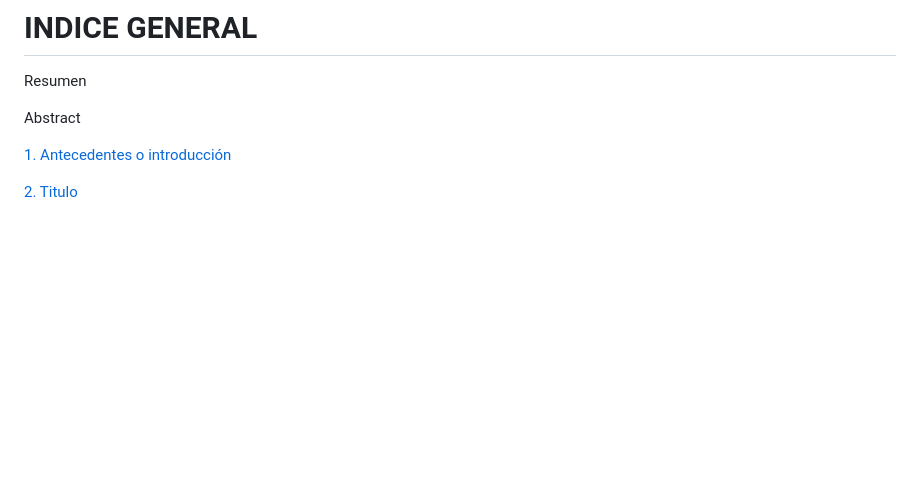
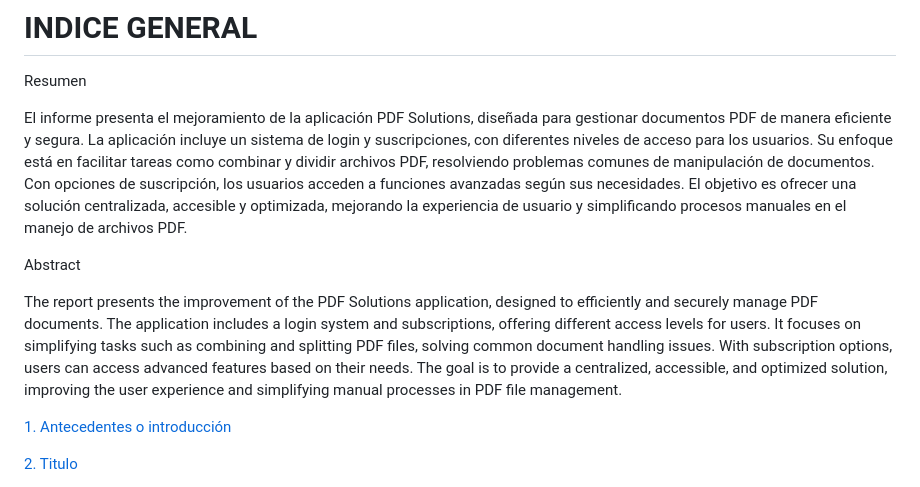
Before and after one commit to UPT-FAING-EPIS/si784_2024-ii-proyecto_si784_2024_ii_u2-proyecto-formatos-02, a Markdown page: Informe-Calidad.md, the part around the change. Rendered like a GitHub page; blank space fills up the shorter version.

Commit message:
introduccion_abstract

```diff
--- a/Informe-Calidad.md
+++ b/Informe-Calidad.md
@@ -44,7 +44,12 @@
 
 Resumen
 
+El informe presenta el mejoramiento de la aplicación PDF Solutions, diseñada para gestionar documentos PDF de manera eficiente y segura. La aplicación incluye un sistema de login y suscripciones, con diferentes niveles de acceso para los usuarios. Su enfoque está en facilitar tareas como combinar y dividir archivos PDF, resolviendo problemas comunes de manipulación de documentos. Con opciones de suscripción, los usuarios acceden a funciones avanzadas según sus necesidades. El objetivo es ofrecer una solución centralizada, accesible y optimizada, mejorando la experiencia de usuario y simplificando procesos manuales en el manejo de archivos PDF.
+
 Abstract
+
+The report presents the improvement of the PDF Solutions application, designed to efficiently and securely manage PDF documents. The application includes a login system and subscriptions, offering different access levels for users. It focuses on simplifying tasks such as combining and splitting PDF files, solving common document handling issues. With subscription options, users can access advanced features based on their needs. The goal is to provide a centralized, accessible, and optimized solution, improving the user experience and simplifying manual processes in PDF file management.
+
 
 [1. Antecedentes o introducción](#_Toc52661346)
 
```
